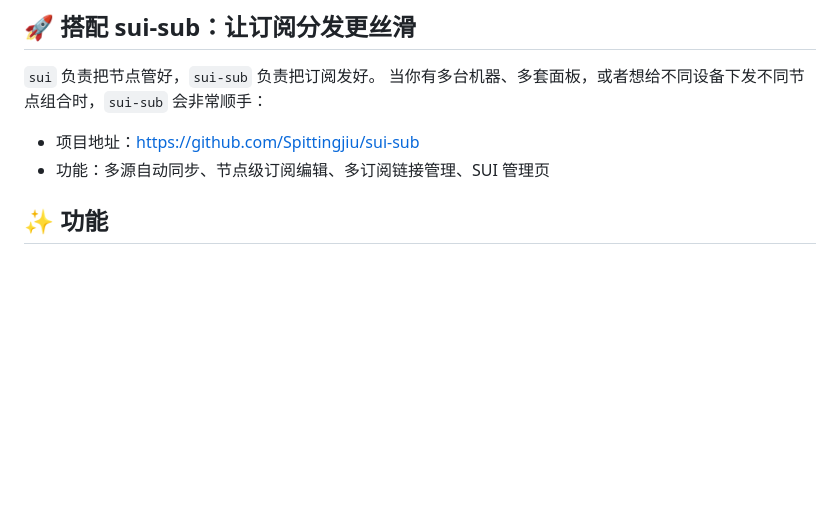
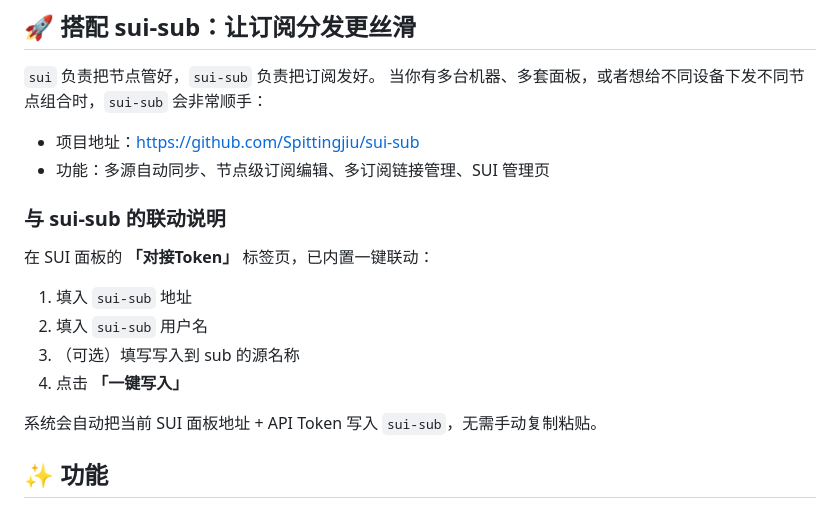
Before and after one commit to Spittingjiu/sui, a Markdown page: README.md, the part around the change. GitHub-like rendering; blank space fills up the shorter version.

Commit message:
docs: add sui-sub integration guide in README

```diff
--- a/README.md
+++ b/README.md
@@ -13,6 +13,15 @@ SUI Panel 是一个面向真实运维场景的 Xray 管理面板，目标很直
 当你有多台机器、多套面板，或者想给不同设备下发不同节点组合时，`sui-sub` 会非常顺手：
 - 项目地址：https://github.com/Spittingjiu/sui-sub
 - 功能：多源自动同步、节点级订阅编辑、多订阅链接管理、SUI 管理页
+
+### 与 sui-sub 的联动说明
+在 SUI 面板的 **「对接Token」** 标签页，已内置一键联动：
+1. 填入 `sui-sub` 地址
+2. 填入 `sui-sub` 用户名
+3. （可选）填写写入到 sub 的源名称
+4. 点击 **「一键写入」**
+
+系统会自动把当前 SUI 面板地址 + API Token 写入 `sui-sub`，无需手动复制粘贴。
 
 ## ✨ 功能
 
```
